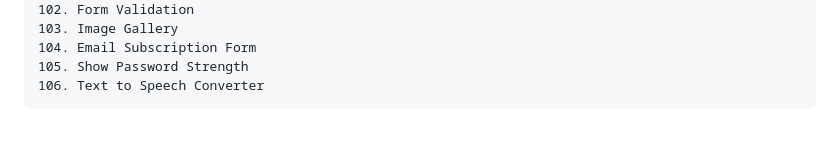
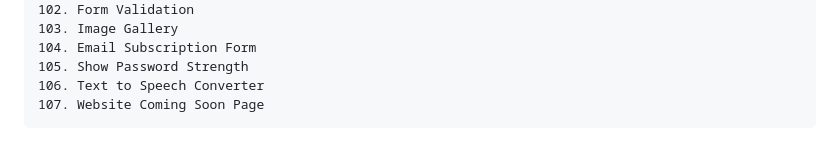
Before and after one commit to babunairofficial/Practice_WebDev, a Markdown page: README.md, the part around the change. GitHub-like rendering.

```diff
--- a/README.md
+++ b/README.md
@@ -107,3 +107,4 @@ Practice web development skills
     104. Email Subscription Form
     105. Show Password Strength
     106. Text to Speech Converter
+    107. Website Coming Soon Page
```
